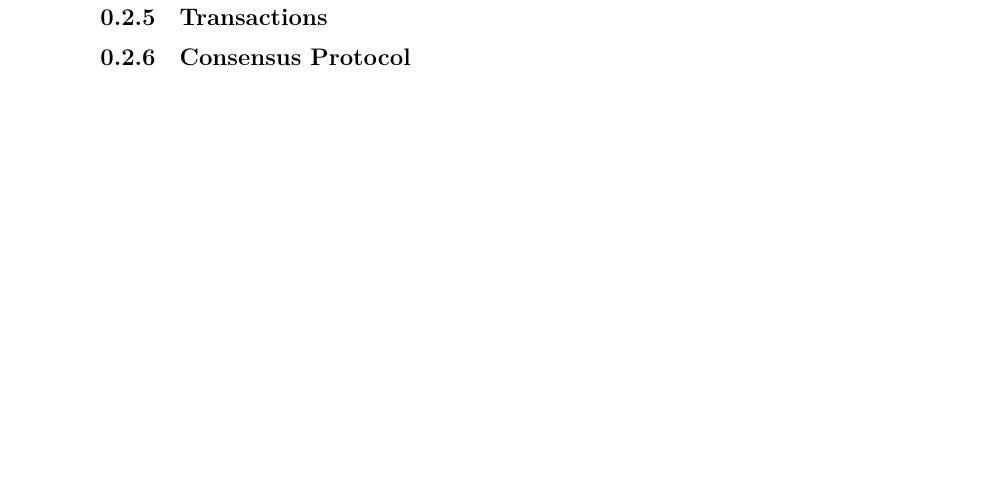
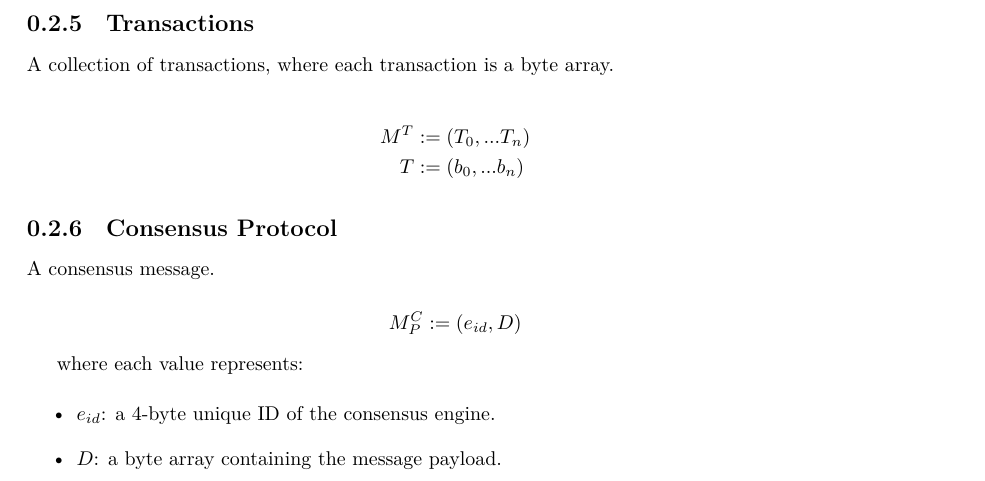
Before and after one commit to w3f/polkadot-spec, a LaTeX book (runtime-spec/networking-spec.tex): part of page 8 of 8 before the commit and part of page 7 of 8 after it, cut so that both start at the same text, the shorter picture padded with empty space. Compiled offline with XeLaTeX.

Commit message:
spec transactions and consensus protocols

```diff
--- a/runtime-spec/networking-spec.tex
+++ b/runtime-spec/networking-spec.tex
@@ -239,7 +239,27 @@ where each value represents:
 
 \subsection{Transactions}
 
+A collection of transactions, where each transaction is a byte array.
+
+\begin{alignat*}{2}
+    M^T &:= (T_0, ... T_n) \\
+    T &:= (b_0, ... b_n)
+\end{alignat*}
+
 \subsection{Consensus Protocol}
+
+A consensus message.
+
+\[
+    M^C_P := (e_{id}, D)
+\]
+
+where each value represents:
+
+\begin{itemize}
+    \item $e_{id}$: a 4-byte unique ID of the consensus engine.
+    \item $D$: a byte array containing the message payload.
+\end{itemize}
 
 \subsection{Remote Method Call Request}
 
```
